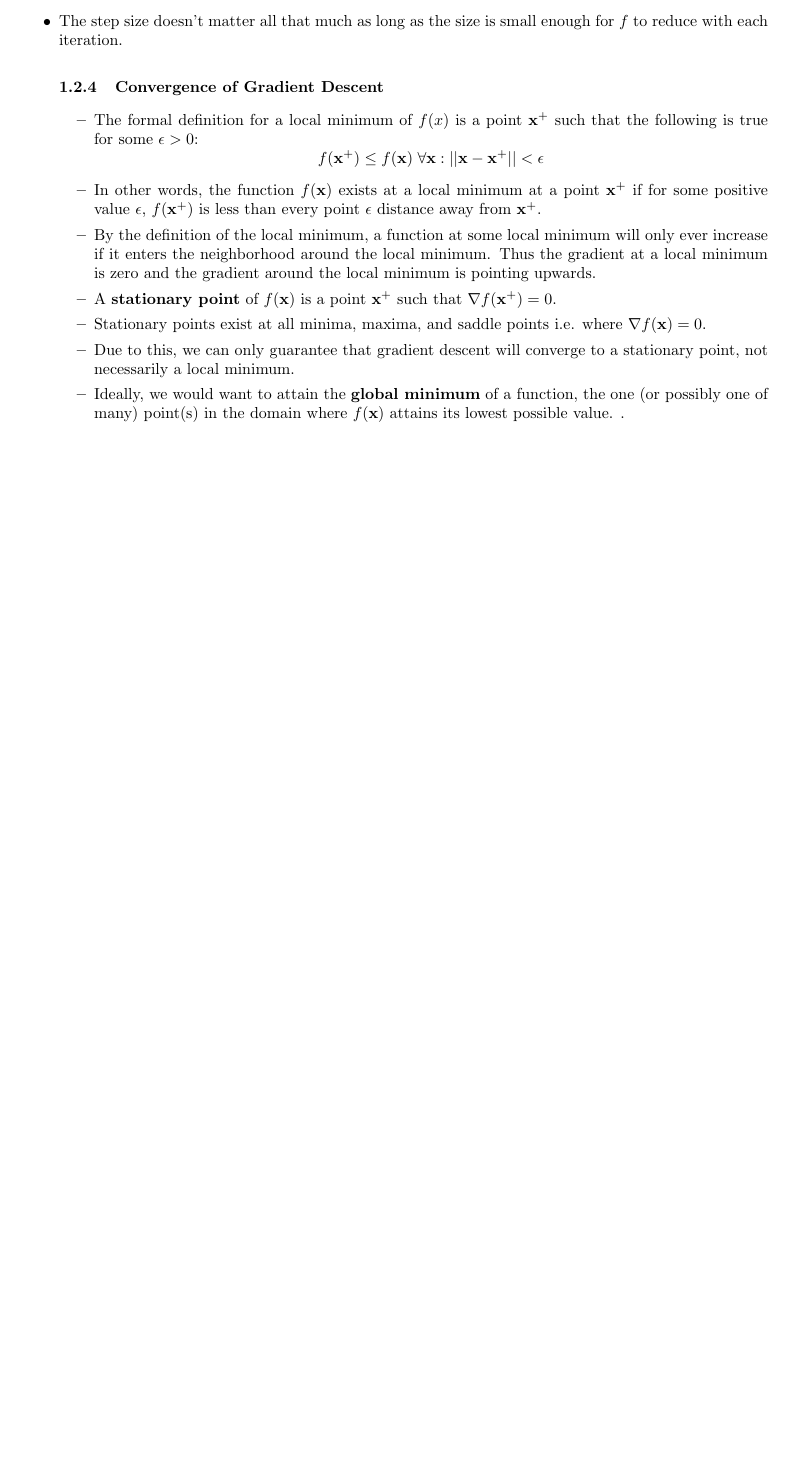
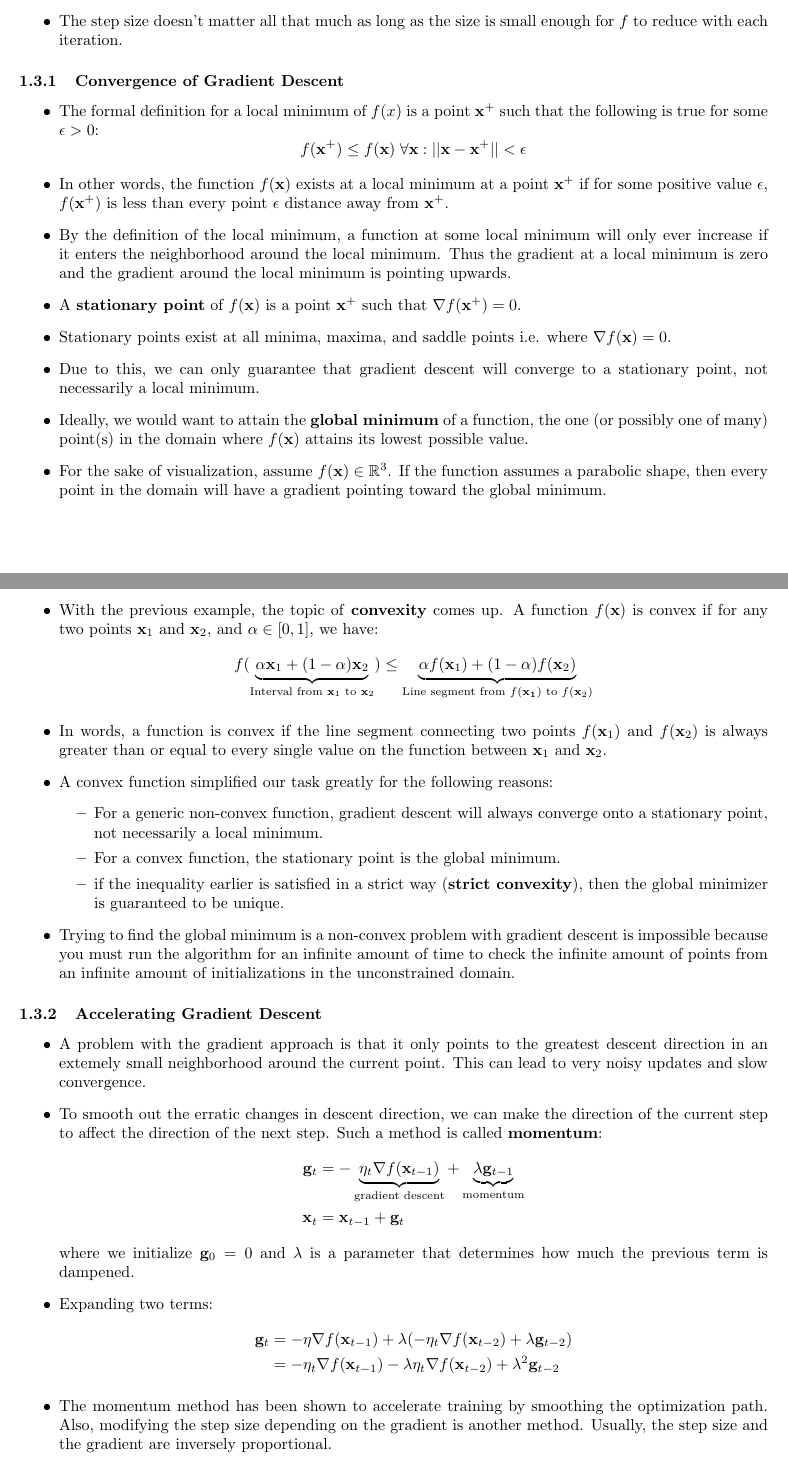
Before and after one commit to Arjun-Dulam/Alice-in-Wonderland-ML, a LaTeX document (Notes/notes.tex): part of page 3 of 3 before the commit and two parts of pages 3 and 4 of 4 after it, the two joined at a grey line, cut so that both start at the same text, the shorter picture padded with empty space. Compiled offline with pdfLaTeX.

Commit message:
finished accelerating gradient descent, starting numpy pactice

```diff
--- a/Notes/notes.tex
+++ b/Notes/notes.tex
@@ -153,6 +153,7 @@ print(f_linearized(x + 0.01)) # [Out] = -0.5050
     \[\mbf{x}_t = \mbf{x}_{t-1} - \eta _t \nabla f(\mbf{x}_{t-1})\]
     \item The step size doesn't matter all that much as long as the size is small enough for $f$ to reduce with each iteration.
 
+    \end{itemize}
     \subsubsection{Convergence of Gradient Descent}
 
     \begin{itemize}
@@ -165,8 +166,39 @@ print(f_linearized(x + 0.01)) # [Out] = -0.5050
         \item A \tbf{stationary point} of $f(\mbf{x})$ is a point $\mbf{x}^+$ such that $\nabla f(\mbf{x}^+) = 0$.
         \item Stationary points exist at all minima, maxima, and saddle points i.e. where $\nabla f(\mbf{x}) = 0$.
         \item Due to this, we can only guarantee that gradient descent will converge to a stationary point, not necessarily a local minimum.
-        \item Ideally, we would want to attain the \tbf{global minimum} of a function, the one (or possibly one of many) point(s) in the domain where $f(\mbf{x})$ attains its lowest possible value.  .
-    \end{itemize}
+        \item Ideally, we would want to attain the \tbf{global minimum} of a function, the one (or possibly one of many) point(s) in the domain where $f(\mbf{x})$ attains its lowest possible value.
+        \item For the sake of visualization, assume  $f(\mbf{x}) \in \mathbb{R}^3$. If the function assumes a parabolic shape, then every point in the domain will have a gradient pointing toward the global minimum.
+        \item With the previous example, the topic of \tbf{convexity} comes up. A function $f(\mbf{x})$ is convex if for any two points $\mbf{x}_1$ and $\mbf{x}_2$, and $\alpha \in [0,1]$, we have:
+        \[f(\underbrace{\alpha \mbf{x}_1 + (1-\alpha)\mbf{x}_2}_{\text{Interval from $\mbf{x}_1$ to $\mbf{x}_2$}}) \leq \underbrace{\alpha f(\mbf{x}_1) + (1 - \alpha) f(\mbf{x}_2)}_{\text{Line segment from $f(\mbf{x_1})$ to $f(\mbf{x}_2)$}}\]
+        \item In words, a function is convex if the line segment connecting two points $f(\mbf{x}_1)$ and $f(\mbf{x}_2)$ is always greater than or equal to every single value on the function between $\mbf{x}_1$ and $\mbf{x}_2$.
+        \item A convex function simplified our task greatly for the following reasons:
+        \begin{itemize}
+            \item For a generic non-convex function, gradient descent will always converge onto a stationary point, not necessarily a local minimum.
+            \item For a convex function, the stationary point is the global minimum.
+            \item if the inequality earlier is satisfied in a strict way (\tbf{strict convexity}), then the global minimizer is guaranteed to be unique.
+        \end{itemize}
+        \item Trying to find the global minimum is a non-convex problem with gradient descent is impossible because you must run the algorithm for an infinite amount of time to check the infinite amount of points from an infinite amount of initializations in the unconstrained domain.
+        \end{itemize}
+
+        \subsubsection{Accelerating Gradient Descent}
+
+        \begin{itemize}
+            \item A problem with the gradient approach is that it only points to the greatest descent direction in an extemely small neighborhood around the current point.
+            This can lead to very noisy updates and slow convergence.
+            \item To smooth out the erratic changes in descent direction, we can make the direction of the current step to affect the direction of the next step. Such a method is called \tbf{momentum}:
+            \begin{align*}
+                \mbf{g}_t &= - \underbrace{\eta_t \nabla f(\mbf{x}_{t-1})}_{\text{gradient descent}} + \underbrace{\lambda \mbf{g}_{t-1}}_{\text{momentum}} \\
+                \mbf{x}_t &= \mbf{x}_{t-1} + \mbf{g}_t
+            \end{align*}
+            where we initialize $\mbf{g}_0 = 0$ and $\lambda$ is a parameter that determines how much the previous term is dampened.
+            \item Expanding two terms:
+            \begin{align*}
+                \mbf{g}_t &= - \eta \nabla f(\mbf{x}_{t-1}) + \lambda (-\eta_t \nabla f(\mbf{x}_{t-2})+\lambda \mbf{g}_{t-2}) \\
+                &= -\eta_t \nabla f(\mbf{x}_{t-1}) - \lambda \eta_t \nabla f(\mbf{x}_{t-2}) + \lambda^2 \mbf{g}_{t-2}
+            \end{align*}
+            \item The momentum method has been shown to accelerate training by smoothing the optimization path. Also, modifying the step size depending on the gradient is another method.
+            Usually, the step size and the gradient are inversely proportional.
+        \end{itemize}
 
 
 
```
Also changed, not shown: Notes/notes.pdf, Notes/notes.tex (3 more changed lines).
